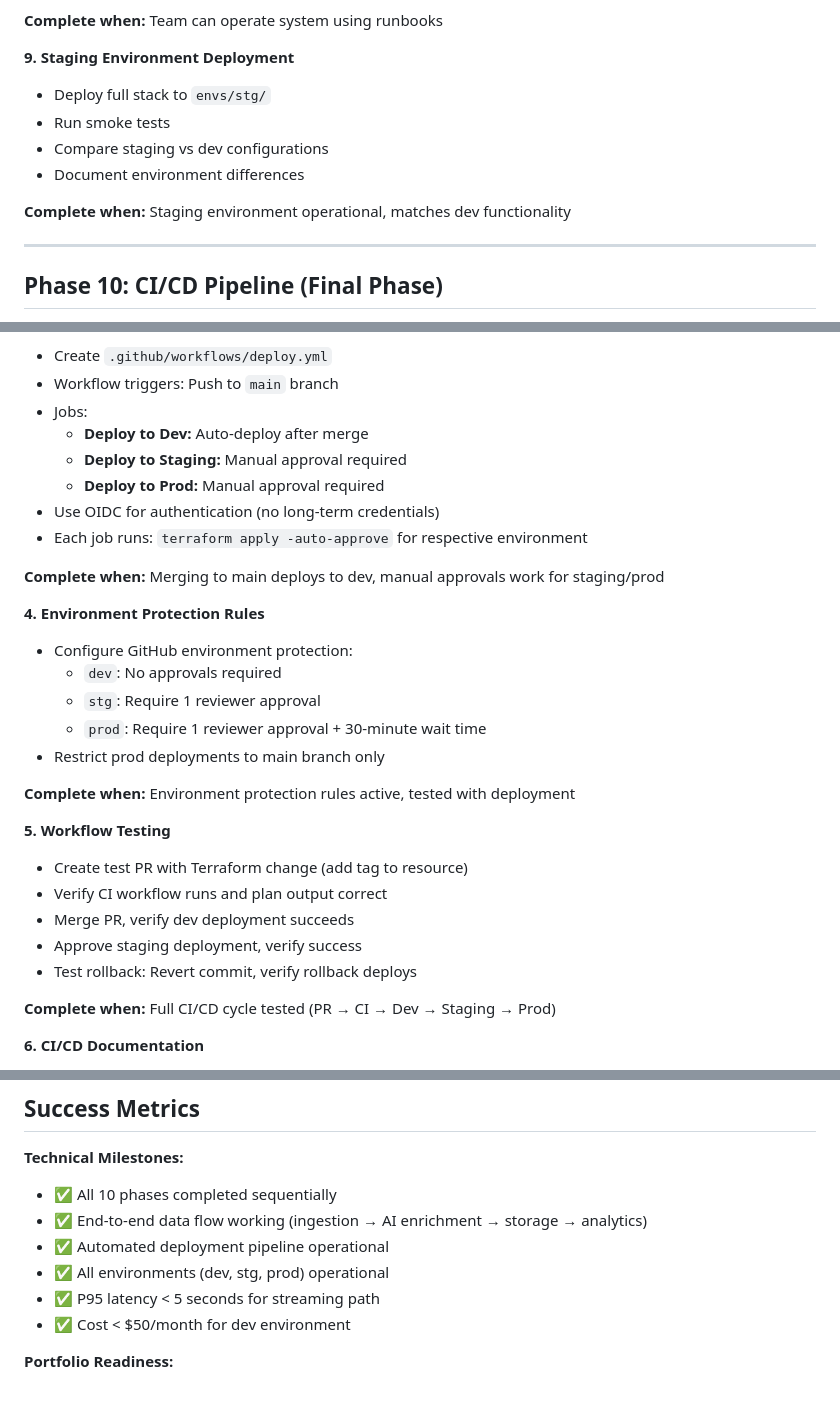
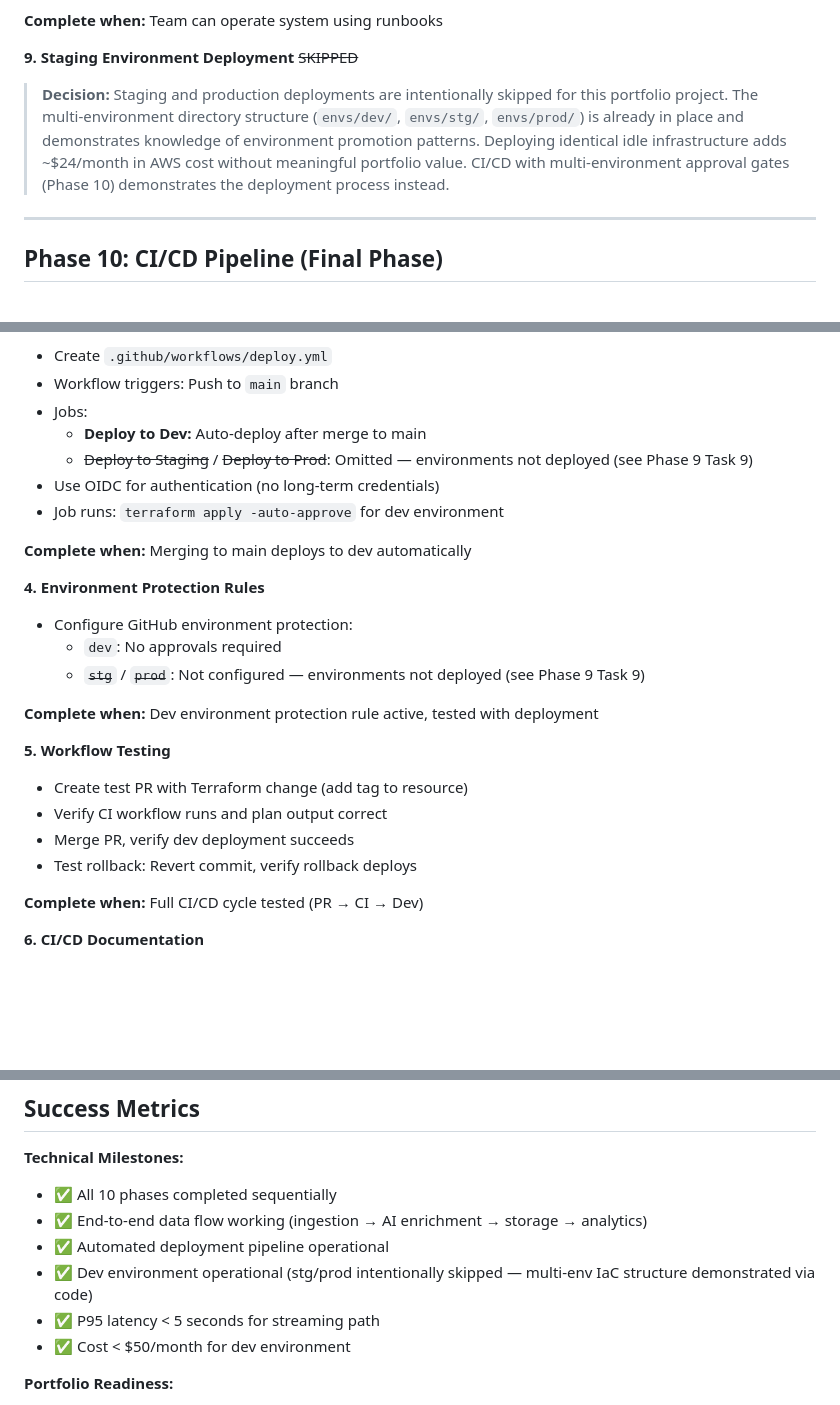
Before and after one commit to CloudMikey/ai-dp, a Markdown page: docs/roadmap.md, 3 parts joined by grey strips. Rendered like a GitHub page; blank space fills up the shorter version.

Commit message:
upfate docs

```diff
--- a/docs/roadmap.md
+++ b/docs/roadmap.md
@@ -616,13 +616,13 @@
 
 **Complete when:** Team can operate system using runbooks
 
-**9. Staging Environment Deployment**
-- Deploy full stack to `envs/stg/`
-- Run smoke tests
-- Compare staging vs dev configurations
-- Document environment differences
+**9. Staging Environment Deployment** ~~SKIPPED~~
 
-**Complete when:** Staging environment operational, matches dev functionality
+> **Decision:** Staging and production deployments are intentionally skipped for this portfolio project.
+> The multi-environment directory structure (`envs/dev/`, `envs/stg/`, `envs/prod/`) is already in place
+> and demonstrates knowledge of environment promotion patterns. Deploying identical idle infrastructure
+> adds ~$24/month in AWS cost without meaningful portfolio value. CI/CD with multi-environment approval
+> gates (Phase 10) demonstrates the deployment process instead.
 
 ---
 
@@ -657,31 +657,27 @@
 - Create `.github/workflows/deploy.yml`
 - Workflow triggers: Push to `main` branch
 - Jobs:
-  - **Deploy to Dev:** Auto-deploy after merge
-  - **Deploy to Staging:** Manual approval required
-  - **Deploy to Prod:** Manual approval required
+  - **Deploy to Dev:** Auto-deploy after merge to main
+  - ~~Deploy to Staging~~ / ~~Deploy to Prod~~: Omitted — environments not deployed (see Phase 9 Task 9)
 - Use OIDC for authentication (no long-term credentials)
-- Each job runs: `terraform apply -auto-approve` for respective environment
+- Job runs: `terraform apply -auto-approve` for dev environment
 
-**Complete when:** Merging to main deploys to dev, manual approvals work for staging/prod
+**Complete when:** Merging to main deploys to dev automatically
 
 **4. Environment Protection Rules**
 - Configure GitHub environment protection:
   - `dev`: No approvals required
-  - `stg`: Require 1 reviewer approval
-  - `prod`: Require 1 reviewer approval + 30-minute wait time
-- Restrict prod deployments to main branch only
+  - ~~`stg`~~ / ~~`prod`~~: Not configured — environments not deployed (see Phase 9 Task 9)
 
-**Complete when:** Environment protection rules active, tested with deployment
+**Complete when:** Dev environment protection rule active, tested with deployment
 
 **5. Workflow Testing**
 - Create test PR with Terraform change (add tag to resource)
 - Verify CI workflow runs and plan output correct
 - Merge PR, verify dev deployment succeeds
-- Approve staging deployment, verify success
 - Test rollback: Revert commit, verify rollback deploys
 
-**Complete when:** Full CI/CD cycle tested (PR → CI → Dev → Staging → Prod)
+**Complete when:** Full CI/CD cycle tested (PR → CI → Dev)
 
 **6. CI/CD Documentation**
 - Document workflow triggers
@@ -700,7 +696,7 @@
 - ✅ All 10 phases completed sequentially
 - ✅ End-to-end data flow working (ingestion → AI enrichment → storage → analytics)
 - ✅ Automated deployment pipeline operational
-- ✅ All environments (dev, stg, prod) operational
+- ✅ Dev environment operational (stg/prod intentionally skipped — multi-env IaC structure demonstrated via code)
 - ✅ P95 latency < 5 seconds for streaming path
 - ✅ Cost < $50/month for dev environment
 
```
Also changed, not shown: other parts of docs/roadmap.md (+1 -1 lines), CLAUDE.md (+11 -1 lines).
